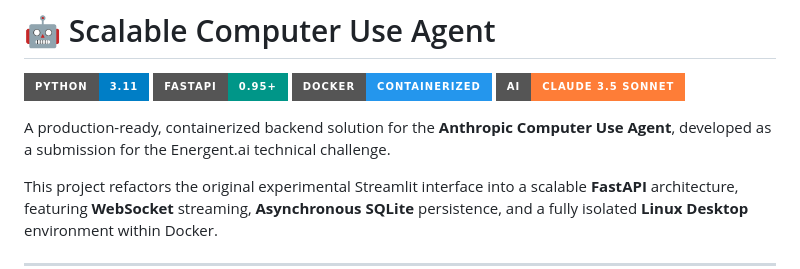
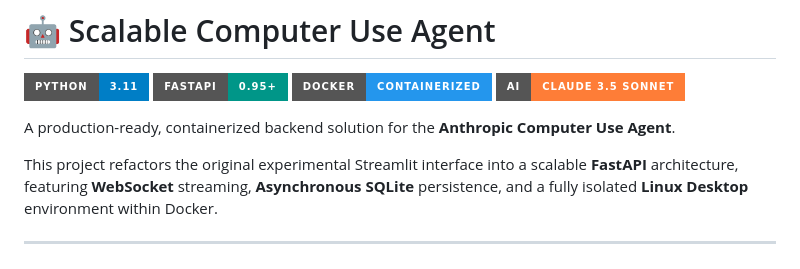
Before and after one commit to emrekurum/dockerized-computer-use-agent, a Markdown page: README.md, the part around the change. Drawn GitHub-style; badges without logos.

Commit message:
Update project description in README.md
Removed reference to Energent.ai technical challenge.

```diff
--- a/README.md
+++ b/README.md
@@ -5,7 +5,7 @@
 ![Docker](https://img.shields.io/badge/Docker-Containerized-2496ED?style=for-the-badge&logo=docker)
 ![Anthropic](https://img.shields.io/badge/AI-Claude%203.5%20Sonnet-important?style=for-the-badge&logo=anthropic)
 
-A production-ready, containerized backend solution for the **Anthropic Computer Use Agent**, developed as a submission for the Energent.ai technical challenge.
+A production-ready, containerized backend solution for the **Anthropic Computer Use Agent**.
 
 This project refactors the original experimental Streamlit interface into a scalable **FastAPI** architecture, featuring **WebSocket** streaming, **Asynchronous SQLite** persistence, and a fully isolated **Linux Desktop** environment within Docker.
 
```
